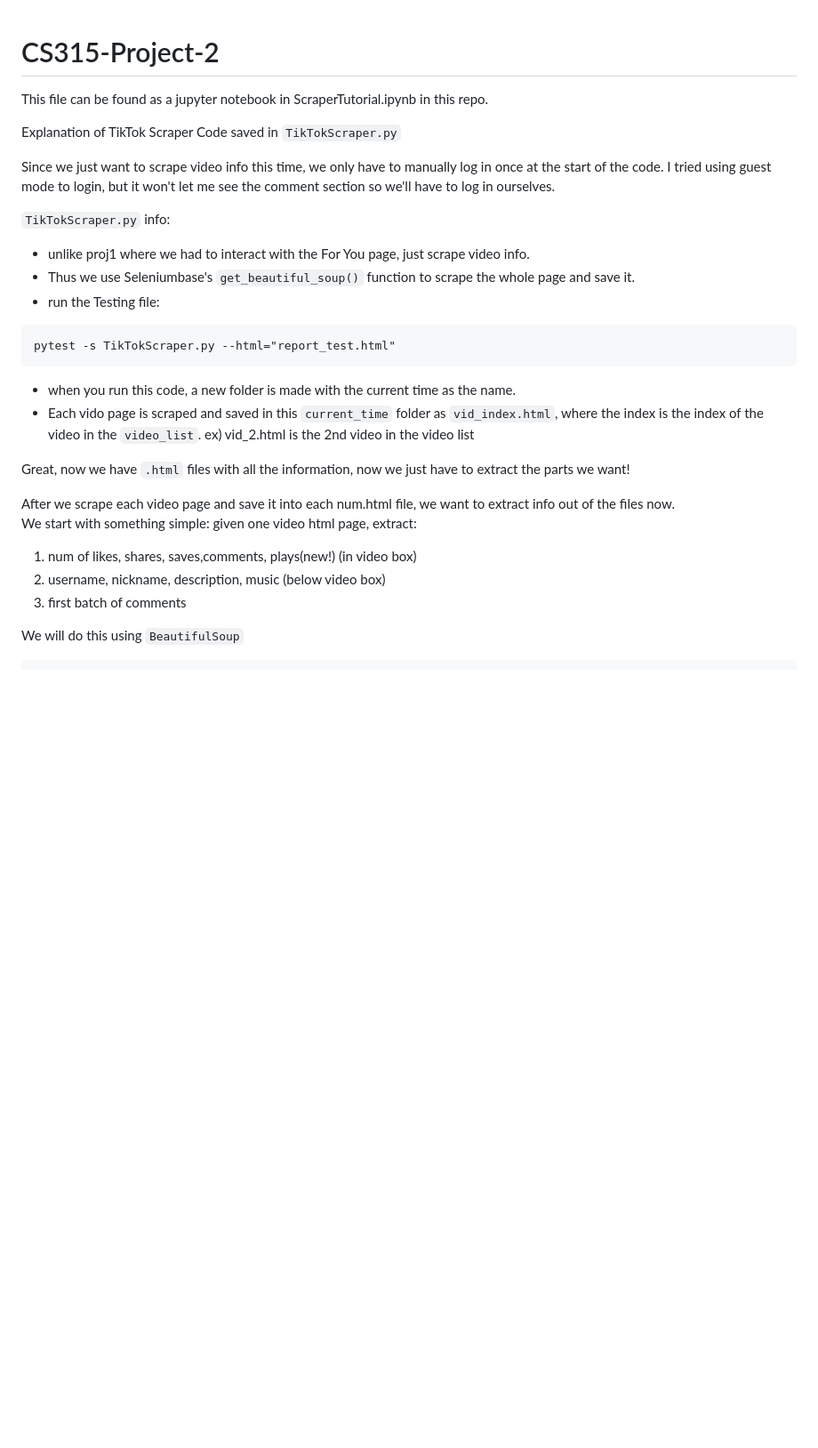
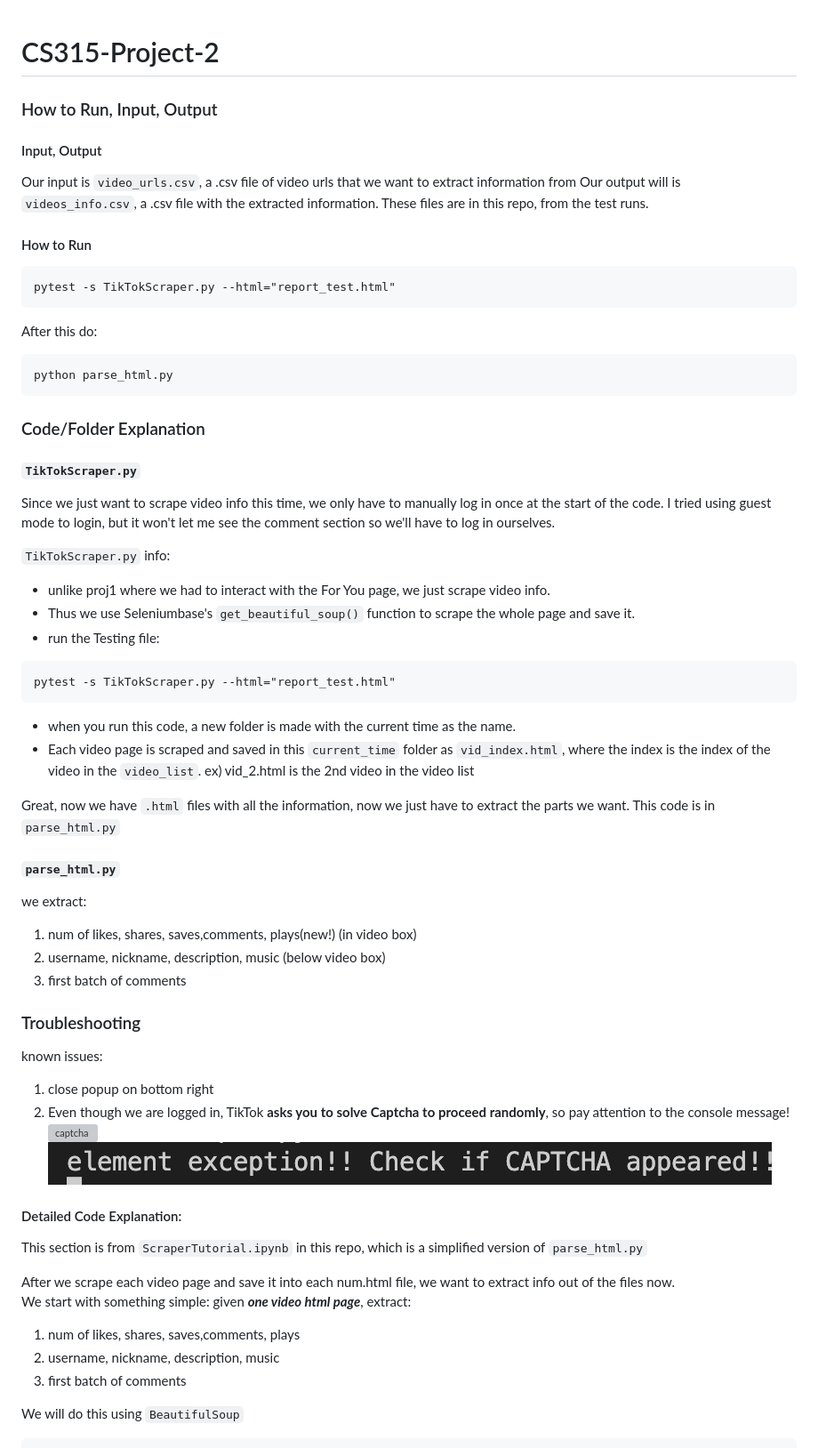
Before and after one commit to jyontika/CS315-Project-2, a Markdown page: README.md, the part around one of its changes. Shown at 89% size. Rendered like a GitHub page; blank space fills up the shorter version; grey boxes are pictures that could not be loaded.

````diff
--- a/README.md
+++ b/README.md
@@ -1,26 +1,57 @@
 # CS315-Project-2
-This file can be found as a jupyter notebook in ScraperTutorial.ipynb in this repo.
 
-Explanation of TikTok Scraper Code saved in ```TikTokScraper.py```
+### How to Run, Input, Output
+#### Input, Output
+Our input is ```video_urls.csv```, a .csv file of video urls that we want to extract information from
+Our output will is ```videos_info.csv```, a .csv file with the extracted information.
+These files are in this repo, from the test runs.
+
+#### How to Run
+```
+pytest -s TikTokScraper.py --html="report_test.html"
+```
+After this do:
+```
+python parse_html.py
+```
+
+### Code/Folder Explanation
+
+#### ```TikTokScraper.py```
 
 Since we just want to scrape video info this time, we only have to manually log in once at the start of the code. I tried using guest mode to login, but it won't let me see the comment section so we'll have to log in ourselves.
 
 ```TikTokScraper.py``` info:
-- unlike proj1 where we had to interact with the For You page, just scrape video info.
+- unlike proj1 where we had to interact with the For You page, we just scrape video info.
 - Thus we use Seleniumbase's ```get_beautiful_soup()``` function to scrape the whole page and save it.
 - run the Testing file:
 ```
 pytest -s TikTokScraper.py --html="report_test.html"
 ```
 -  when you run this code, a new folder is made with the current time as the name.
-- Each vido page is scraped and saved in this ```current_time``` folder as ```vid_index.html```, where the index is the index of the video in the ```video_list```. ex) vid_2.html is the 2nd video in the video list
+- Each video page is scraped and saved in this ```current_time``` folder as ```vid_index.html```, where the index is the index of the video in the ```video_list```. ex) vid_2.html is the 2nd video in the video list
 
-Great, now we have ```.html``` files with all the information, now we just have to extract the parts we want!
+Great, now we have ```.html``` files with all the information, now we just have to extract the parts we want. This code is in  ```parse_html.py```
+####  ```parse_html.py```
+we extract:
+1.  num of likes, shares, saves,comments, plays(new!) (in video box)
+2.  username, nickname, description, music  (below video box)
+3.  first batch of comments
+
+### Troubleshooting <br>
+known issues: <br>
+1. close popup on bottom right
+2. Even though we are logged in, TikTok **asks you to solve Captcha to proceed randomly**, so pay attention to the console message!
+![captcha](./assets/captcha.png)
+![console message](./assets/console_m_captcha.png)
+
+#### Detailed Code Explanation:
+This section is from ```ScraperTutorial.ipynb``` in this repo, which is a simplified version of ```parse_html.py```
 
 After we scrape each video page and save it into each num.html file, we want to extract info out of the files now.  <br>
-We start with something simple: given one video html page, extract:
-1.  num of likes, shares, saves,comments, plays(new!) (in video box)
-2.  username, nickname, description, music  (below video box)
+We start with something simple: given ***one video html page***, extract:
+1.  num of likes, shares, saves,comments, plays
+2.  username, nickname, description, music
 3.  first batch of comments
 
 We will do this using ```BeautifulSoup```
````
Also changed, not shown: other parts of README.md (+5 -13 lines).
